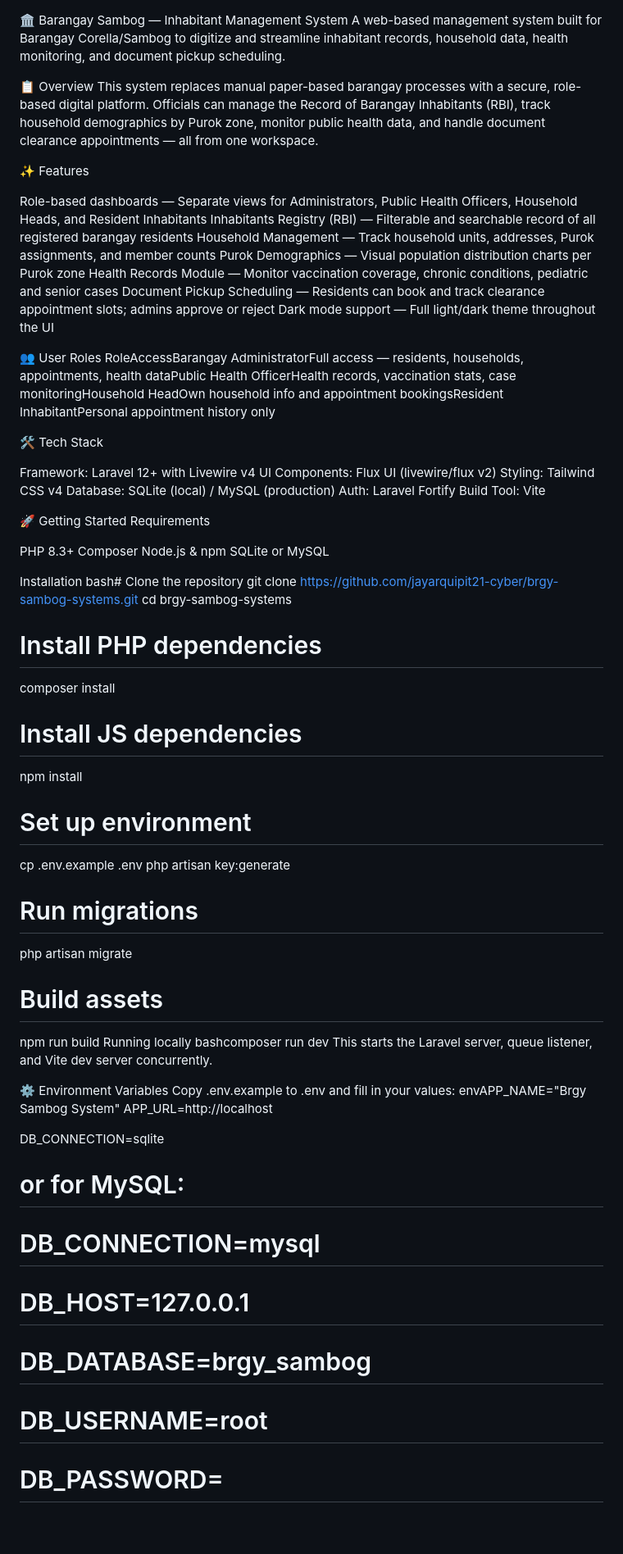
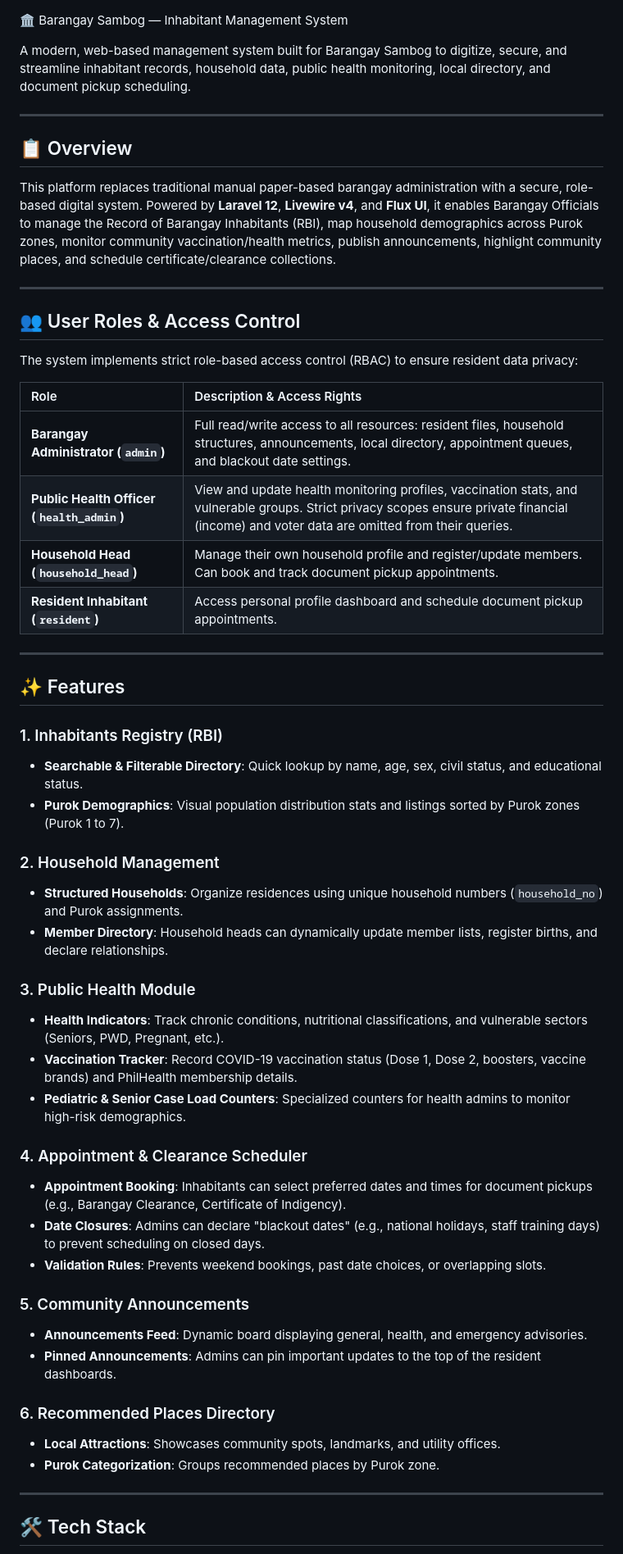
Before and after one commit to jayarquipit21-cyber/brgy-sambog-systems, a Markdown page: README.md, the part around one of its changes. Shown at 82% size. Rendered like a GitHub page; blank space fills up the shorter version.

Commit message:
docs: update README with detailed features, tech stack, and security compliance information

```diff
--- a/README.md
+++ b/README.md
@@ -1,75 +1,57 @@
 🏛️ Barangay Sambog — Inhabitant Management System
-A web-based management system built for Barangay Corella/Sambog to digitize and streamline inhabitant records, household data, health monitoring, and document pickup scheduling.
 
-📋 Overview
-This system replaces manual paper-based barangay processes with a secure, role-based digital platform. Officials can manage the Record of Barangay Inhabitants (RBI), track household demographics by Purok zone, monitor public health data, and handle document clearance appointments — all from one workspace.
+A modern, web-based management system built for Barangay Sambog to digitize, secure, and streamline inhabitant records, household data, public health monitoring, local directory, and document pickup scheduling.
 
-✨ Features
+---
 
-Role-based dashboards — Separate views for Administrators, Public Health Officers, Household Heads, and Resident Inhabitants
-Inhabitants Registry (RBI) — Filterable and searchable record of all registered barangay residents
-Household Management — Track household units, addresses, Purok assignments, and member counts
-Purok Demographics — Visual population distribution charts per Purok zone
-Health Records Module — Monitor vaccination coverage, chronic conditions, pediatric and senior cases
-Document Pickup Scheduling — Residents can book and track clearance appointment slots; admins approve or reject
-Dark mode support — Full light/dark theme throughout the UI
+## 📋 Overview
 
+This platform replaces traditional manual paper-based barangay administration with a secure, role-based digital system. Powered by **Laravel 12**, **Livewire v4**, and **Flux UI**, it enables Barangay Officials to manage the Record of Barangay Inhabitants (RBI), map household demographics across Purok zones, monitor community vaccination/health metrics, publish announcements, highlight community places, and schedule certificate/clearance collections.
 
-👥 User Roles
-RoleAccessBarangay AdministratorFull access — residents, households, appointments, health dataPublic Health OfficerHealth records, vaccination stats, case monitoringHousehold HeadOwn household info and appointment bookingsResident InhabitantPersonal appointment history only
+---
 
-🛠️ Tech Stack
+## 👥 User Roles & Access Control
 
-Framework: Laravel 12+ with Livewire v4
-UI Components: Flux UI (livewire/flux v2)
-Styling: Tailwind CSS v4
-Database: SQLite (local) / MySQL (production)
-Auth: Laravel Fortify
-Build Tool: Vite
+The system implements strict role-based access control (RBAC) to ensure resident data privacy:
 
+| Role | Description & Access Rights |
+| :--- | :--- |
+| **Barangay Administrator (`admin`)** | Full read/write access to all resources: resident files, household structures, announcements, local directory, appointment queues, and blackout date settings. |
+| **Public Health Officer (`health_admin`)** | View and update health monitoring profiles, vaccination stats, and vulnerable groups. Strict privacy scopes ensure private financial (income) and voter data are omitted from their queries. |
+| **Household Head (`household_head`)** | Manage their own household profile and register/update members. Can book and track document pickup appointments. |
+| **Resident Inhabitant (`resident`)** | Access personal profile dashboard and schedule document pickup appointments. |
 
-🚀 Getting Started
-Requirements
+---
 
-PHP 8.3+
-Composer
-Node.js & npm
-SQLite or MySQL
+## ✨ Features
 
-Installation
-bash# Clone the repository
-git clone https://github.com/jayarquipit21-cyber/brgy-sambog-systems.git
-cd brgy-sambog-systems
+### 1. Inhabitants Registry (RBI)
+- **Searchable & Filterable Directory**: Quick lookup by name, age, sex, civil status, and educational status.
+- **Purok Demographics**: Visual population distribution stats and listings sorted by Purok zones (Purok 1 to 7).
 
-# Install PHP dependencies
-composer install
+### 2. Household Management
+- **Structured Households**: Organize residences using unique household numbers (`household_no`) and Purok assignments.
+- **Member Directory**: Household heads can dynamically update member lists, register births, and declare relationships.
 
-# Install JS dependencies
-npm install
+### 3. Public Health Module
+- **Health Indicators**: Track chronic conditions, nutritional classifications, and vulnerable sectors (Seniors, PWD, Pregnant, etc.).
+- **Vaccination Tracker**: Record COVID-19 vaccination status (Dose 1, Dose 2, boosters, vaccine brands) and PhilHealth membership details.
+- **Pediatric & Senior Case Load Counters**: Specialized counters for health admins to monitor high-risk demographics.
 
-# Set up environment
-cp .env.example .env
-php artisan key:generate
+### 4. Appointment & Clearance Scheduler
+- **Appointment Booking**: Inhabitants can select preferred dates and times for document pickups (e.g., Barangay Clearance, Certificate of Indigency).
+- **Date Closures**: Admins can declare "blackout dates" (e.g., national holidays, staff training days) to prevent scheduling on closed days.
+- **Validation Rules**: Prevents weekend bookings, past date choices, or overlapping slots.
 
-# Run migrations
-php artisan migrate
+### 5. Community Announcements
+- **Announcements Feed**: Dynamic board displaying general, health, and emergency advisories.
+- **Pinned Announcements**: Admins can pin important updates to the top of the resident dashboards.
 
-# Build assets
-npm run build
-Running locally
-bashcomposer run dev
-This starts the Laravel server, queue listener, and Vite dev server concurrently.
+### 6. Recommended Places Directory
+- **Local Attractions**: Showcases community spots, landmarks, and utility offices.
+- **Purok Categorization**: Groups recommended places by Purok zone.
 
-⚙️ Environment Variables
-Copy .env.example to .env and fill in your values:
-envAPP_NAME="Brgy Sambog System"
-APP_URL=http://localhost
+---
 
-DB_CONNECTION=sqlite
-# or for MySQL:
-# DB_CONNECTION=mysql
-# DB_HOST=127.0.0.1
-# DB_DATABASE=brgy_sambog
-# DB_USERNAME=root
-# DB_PASSWORD=
+## 🛠️ Tech Stack
 
```
Also changed, not shown: other parts of README.md (+71 -19 lines).
